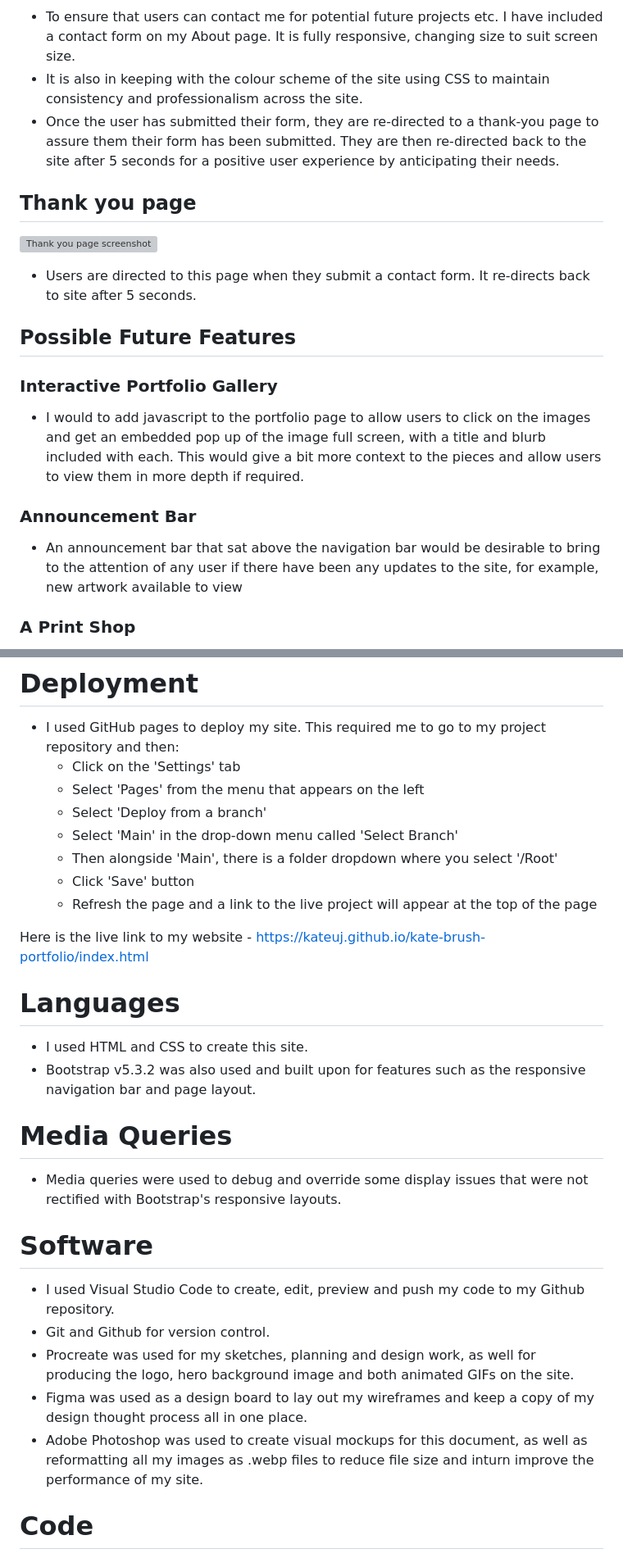
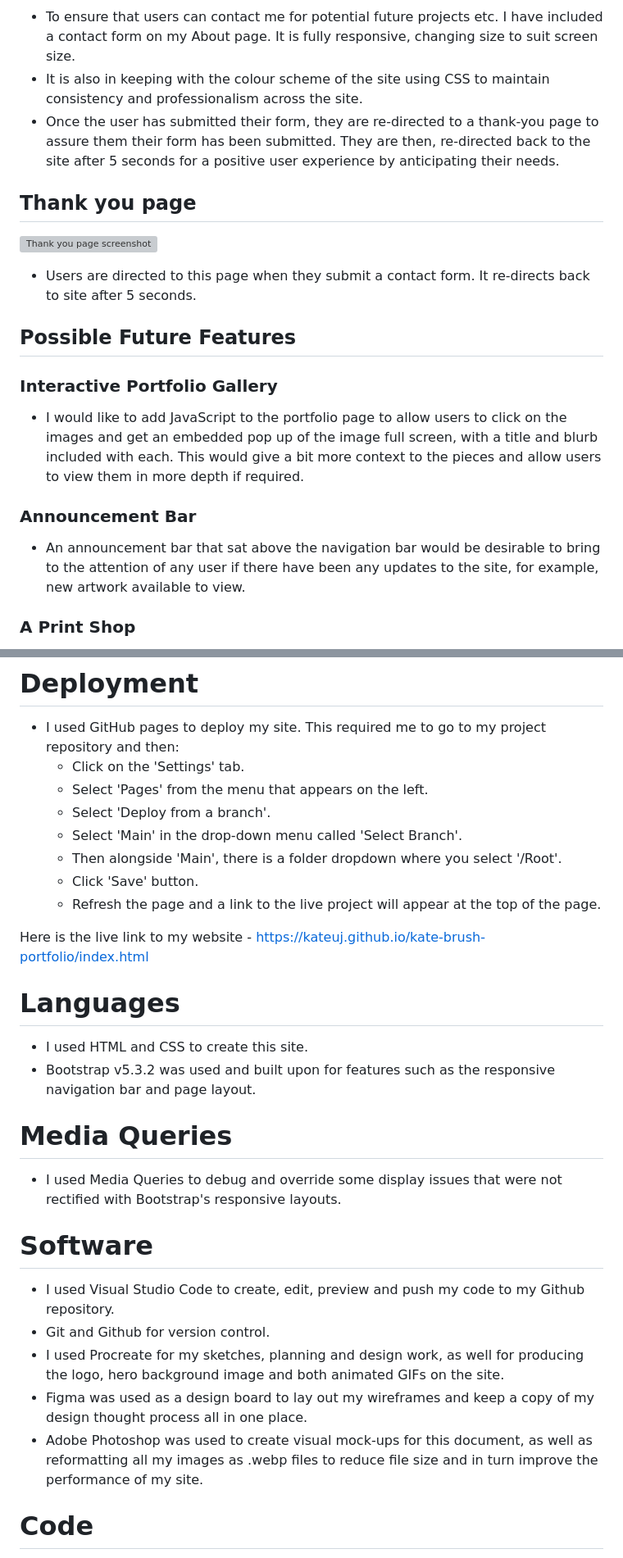
Before and after one commit to kateuj/kate-brush-portfolio, a Markdown page: README.md, 2 parts joined by grey strips. Shown: that part at 82% size. Drawn GitHub-style; grey boxes are pictures that could not be loaded.

Commit message:
final spell check and grammar edits in README file

```diff
--- a/README.md
+++ b/README.md
@@ -195,7 +195,7 @@ Running with the theme of adding personality to my site, as well as finding a ty
 
 * To ensure that users can contact me for potential future projects etc. I have included a contact form on my About page. It is fully responsive, changing size to suit screen size.
 * It is also in keeping with the colour scheme of the site using CSS to maintain consistency and professionalism across the site.
-* Once the user has submitted their form, they are re-directed to a thank-you page to assure them their form has been submitted. They are then re-directed back to the site after 5 seconds for a positive user experience by anticipating their needs.
+* Once the user has submitted their form, they are re-directed to a thank-you page to assure them their form has been submitted. They are then, re-directed back to the site after 5 seconds for a positive user experience by anticipating their needs.
 
 ## Thank you page
 
@@ -205,10 +205,10 @@ Running with the theme of adding personality to my site, as well as finding a ty
 ## Possible Future Features
 
 ### Interactive Portfolio Gallery
-* I would to add javascript to the portfolio page to allow users to click on the images and get an embedded pop up of the image full screen, with a title and blurb included with each. This would give a bit more context to the pieces and allow users to view them in more depth if required.
+* I would like to add JavaScript to the portfolio page to allow users to click on the images and get an embedded pop up of the image full screen, with a title and blurb included with each. This would give a bit more context to the pieces and allow users to view them in more depth if required.
 
 ### Announcement Bar
-* An announcement bar that sat above the navigation bar would be desirable to bring to the attention of any user if there have been any updates to the site, for example, new artwork available to view
+* An announcement bar that sat above the navigation bar would be desirable to bring to the attention of any user if there have been any updates to the site, for example, new artwork available to view.
 
 ### A Print Shop
 
@@ -345,32 +345,32 @@ The same errors for desktop came up in mobile as well, but after the same tweaks
 # Deployment
 
 * I used GitHub pages to deploy my site. This required me to go to my project repository and then:
-  * Click on the 'Settings' tab
-  * Select 'Pages' from the menu that appears on the left
-  * Select 'Deploy from a branch'
-  * Select 'Main' in the drop-down menu called 'Select Branch'
-  * Then alongside 'Main', there is a folder dropdown where you select '/Root'
-  * Click 'Save' button
-  * Refresh the page and a link to the live project will appear at the top of the page
+  * Click on the 'Settings' tab.
+  * Select 'Pages' from the menu that appears on the left.
+  * Select 'Deploy from a branch'.
+  * Select 'Main' in the drop-down menu called 'Select Branch'.
+  * Then alongside 'Main', there is a folder dropdown where you select '/Root'.
+  * Click 'Save' button.
+  * Refresh the page and a link to the live project will appear at the top of the page.
 
 Here is the live link to my website - <https://kateuj.github.io/kate-brush-portfolio/index.html>
 
 # Languages
 
 * I used HTML and CSS to create this site.
-* Bootstrap v5.3.2 was also used and built upon for features such as the responsive navigation bar and page layout.
+* Bootstrap v5.3.2 was used and built upon for features such as the responsive navigation bar and page layout.
 
 # Media Queries
 
-* Media queries were used to debug and override some display issues that were not rectified with Bootstrap's responsive layouts.
+* I used Media Queries to debug and override some display issues that were not rectified with Bootstrap's responsive layouts.
 
 # Software
 
 * I used Visual Studio Code to create, edit, preview and push my code to my Github repository.
 * Git and Github for version control.
-* Procreate  was used for my sketches, planning and design work, as well for producing the logo, hero background image and both animated GIFs on the site.
+* I used Procreate for my sketches, planning and design work, as well for producing the logo, hero background image and both animated GIFs on the site.
 * Figma was used as a design board to lay out my wireframes and keep a copy of my design thought process all in one place.
-* Adobe Photoshop was used to create visual mockups for this document, as well as reformatting all my images as .webp files to reduce file size and inturn improve the performance of my site.
+* Adobe Photoshop was used to create visual mock-ups for this document, as well as reformatting all my images as .webp files to reduce file size and in turn improve the performance of my site.
 
 # Code
 * **Navigation Bar** - I tailored this [Bootstrap code](https://getbootstrap.com/docs/5.0/components/navbar/) snippet to create my Navigation bar.
```
Also changed, not shown: other parts of README.md (+62 -63 lines).
